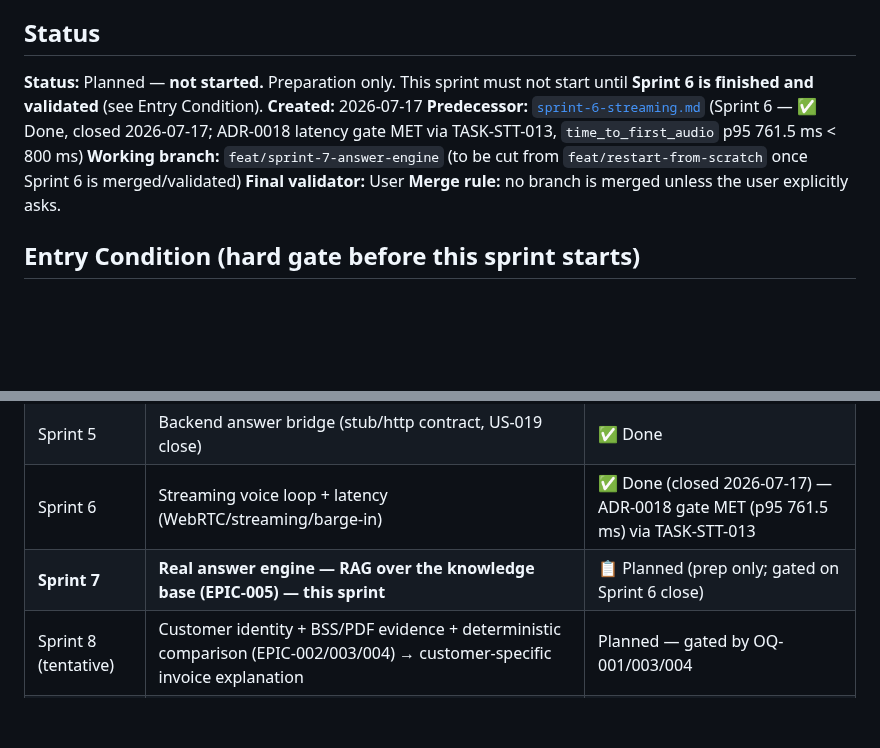
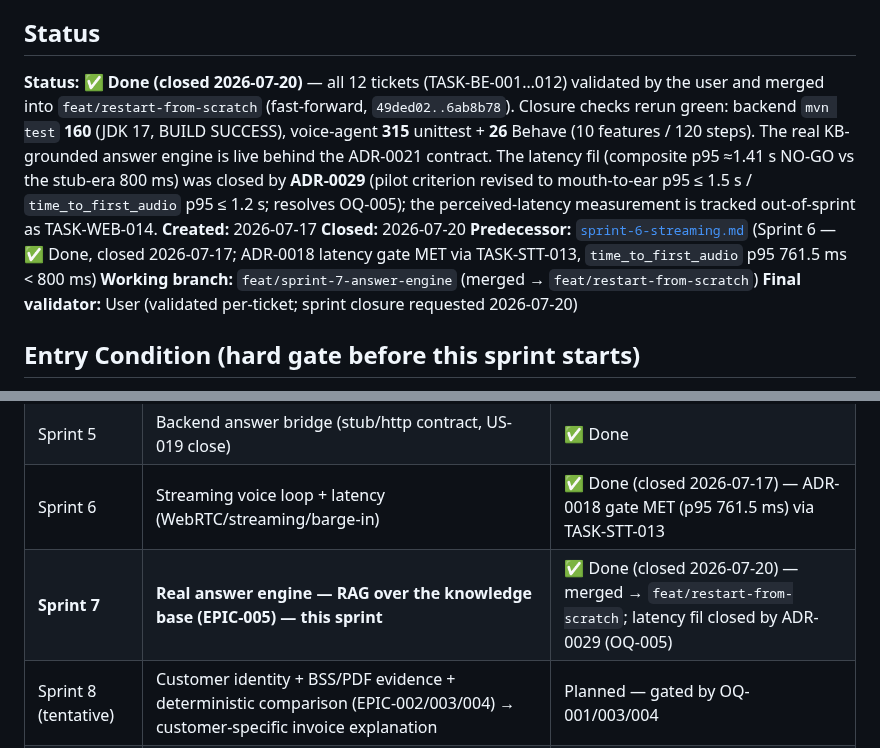
Before and after one commit to tgrimaud/V2V, a Markdown page: product-backlog/sprints/sprint-7-answer-engine.md, 2 parts joined by grey strips. Rendered like a GitHub page; blank space fills up the shorter version.

```diff
--- a/product-backlog/sprints/sprint-7-answer-engine.md
+++ b/product-backlog/sprints/sprint-7-answer-engine.md
@@ -18,16 +18,22 @@ chain stays gated by its open questions (see Out Of Scope).
 
 ## Status
 
-**Status:** Planned — **not started.** Preparation only. This sprint must not start
-until **Sprint 6 is finished and validated** (see Entry Condition).
+**Status:** ✅ **Done (closed 2026-07-20)** — all 12 tickets (TASK-BE-001…012)
+validated by the user and merged into `feat/restart-from-scratch` (fast-forward,
+`49ded02..6ab8b78`). Closure checks rerun green: backend `mvn test` **160** (JDK 17,
+BUILD SUCCESS), voice-agent **315** unittest + **26** Behave (10 features / 120 steps).
+The real KB-grounded answer engine is live behind the ADR-0021 contract. The latency
+fil (composite p95 ≈1.41 s NO-GO vs the stub-era 800 ms) was closed by **ADR-0029**
+(pilot criterion revised to mouth-to-ear p95 ≤ 1.5 s / `time_to_first_audio` p95 ≤ 1.2 s;
+resolves OQ-005); the perceived-latency measurement is tracked out-of-sprint as
+TASK-WEB-014.
 **Created:** 2026-07-17
+**Closed:** 2026-07-20
 **Predecessor:** [`sprint-6-streaming.md`](sprint-6-streaming.md) (Sprint 6 — ✅ Done,
 closed 2026-07-17; ADR-0018 latency gate MET via TASK-STT-013, `time_to_first_audio`
 p95 761.5 ms < 800 ms)
-**Working branch:** `feat/sprint-7-answer-engine` (to be cut from
-`feat/restart-from-scratch` once Sprint 6 is merged/validated)
-**Final validator:** User
-**Merge rule:** no branch is merged unless the user explicitly asks.
+**Working branch:** `feat/sprint-7-answer-engine` (merged → `feat/restart-from-scratch`)
+**Final validator:** User (validated per-ticket; sprint closure requested 2026-07-20)
 
 ## Entry Condition (hard gate before this sprint starts)
 
@@ -46,7 +52,7 @@ p95 761.5 ms < 800 ms)
 | Sprint 1–4 | STT validation → hardening → TTS → Pipecat batch | ✅ Done |
 | Sprint 5 | Backend answer bridge (stub/http contract, US-019 close) | ✅ Done |
 | Sprint 6 | Streaming voice loop + latency (WebRTC/streaming/barge-in) | ✅ Done (closed 2026-07-17) — ADR-0018 gate MET (p95 761.5 ms) via TASK-STT-013 |
-| **Sprint 7** | **Real answer engine — RAG over the knowledge base (EPIC-005) — this sprint** | 📋 Planned (prep only; gated on Sprint 6 close) |
+| **Sprint 7** | **Real answer engine — RAG over the knowledge base (EPIC-005) — this sprint** | ✅ Done (closed 2026-07-20) — merged → `feat/restart-from-scratch`; latency fil closed by ADR-0029 (OQ-005) |
 | Sprint 8 (tentative) | Customer identity + BSS/PDF evidence + deterministic comparison (EPIC-002/003/004) → customer-specific invoice explanation | Planned — gated by OQ-001/003/004 |
 | Sprint 9 (tentative) | Telephony channel (US-018) + Genesys advisor handoff (EPIC-007) | Planned — gated by OQ-006 |
 
```
Also changed, not shown: done-tasks.md (+67 -0 lines), product-backlog/backlog-index.md (+1 -1 lines).
